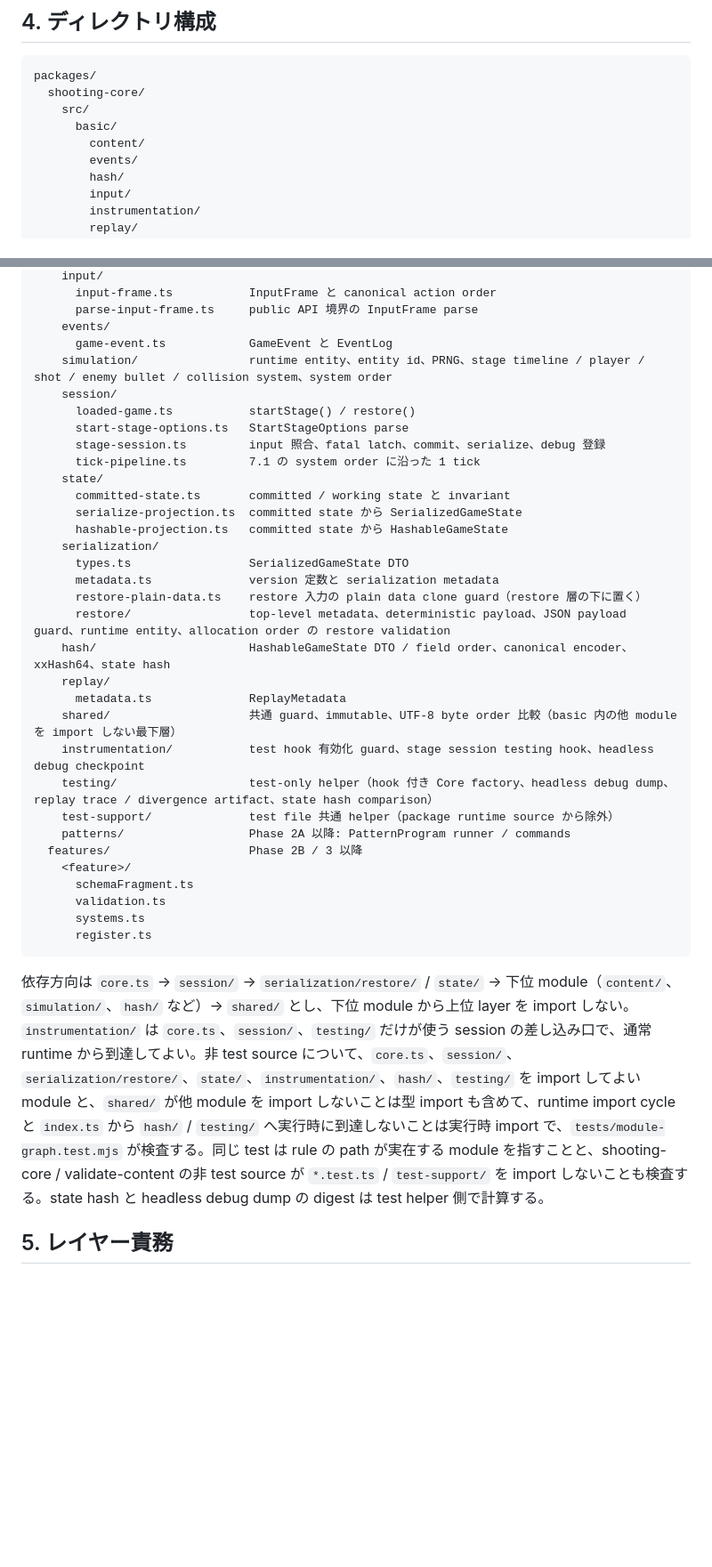
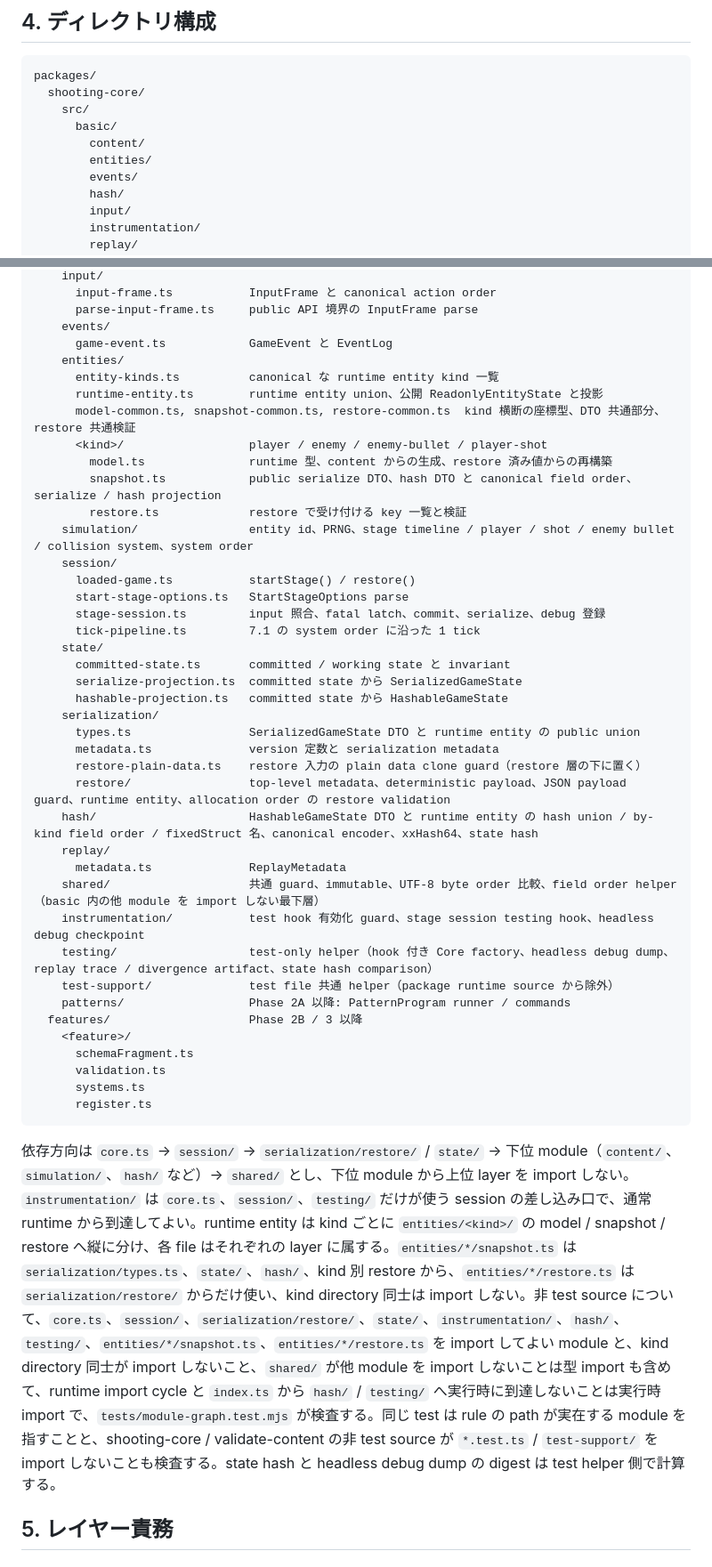
Before and after one commit to zredjet/danmaku-kit, a Markdown page: docs/design.md, 2 parts joined by grey strips. Shown at 89% size. Drawn GitHub-style; blank space fills up the shorter version.

````diff
--- a/docs/design.md
+++ b/docs/design.md
@@ -75,6 +75,7 @@ packages/
     src/
       basic/
         content/
+        entities/
         events/
         hash/
         input/
@@ -149,7 +150,15 @@ packages/shooting-core/src/
       parse-input-frame.ts     public API 境界の InputFrame parse
     events/
       game-event.ts            GameEvent と EventLog
-    simulation/                runtime entity、entity id、PRNG、stage timeline / player / shot / enemy bullet / collision system、system order
+    entities/
+      entity-kinds.ts          canonical な runtime entity kind 一覧
+      runtime-entity.ts        runtime entity union、公開 ReadonlyEntityState と投影
+      model-common.ts, snapshot-common.ts, restore-common.ts  kind 横断の座標型、DTO 共通部分、restore 共通検証
+      <kind>/                  player / enemy / enemy-bullet / player-shot
+        model.ts               runtime 型、content からの生成、restore 済み値からの再構築
+        snapshot.ts            public serialize DTO、hash DTO と canonical field order、serialize / hash projection
+        restore.ts             restore で受け付ける key 一覧と検証
+    simulation/                entity id、PRNG、stage timeline / player / shot / enemy bullet / collision system、system order
     session/
       loaded-game.ts           startStage() / restore()
       start-stage-options.ts   StartStageOptions parse
@@ -160,14 +169,14 @@ packages/shooting-core/src/
       serialize-projection.ts  committed state から SerializedGameState
       hashable-projection.ts   committed state から HashableGameState
     serialization/
-      types.ts                 SerializedGameState DTO
+      types.ts                 SerializedGameState DTO と runtime entity の public union
       metadata.ts              version 定数と serialization metadata
       restore-plain-data.ts    restore 入力の plain data clone guard（restore 層の下に置く）
       restore/                 top-level metadata、deterministic payload、JSON payload guard、runtime entity、allocation order の restore validation
-    hash/                      HashableGameState DTO / field order、canonical encoder、xxHash64、state hash
+    hash/                      HashableGameState DTO と runtime entity の hash union / by-kind field order / fixedStruct 名、canonical encoder、xxHash64、state hash
     replay/
       metadata.ts              ReplayMetadata
-    shared/                    共通 guard、immutable、UTF-8 byte order 比較（basic 内の他 module を import しない最下層）
+    shared/                    共通 guard、immutable、UTF-8 byte order 比較、field order helper（basic 内の他 module を import しない最下層）
     instrumentation/           test hook 有効化 guard、stage session testing hook、headless debug checkpoint
     testing/                   test-only helper（hook 付き Core factory、headless debug dump、replay trace / divergence artifact、state hash comparison）
     test-support/              test file 共通 helper（package runtime source から除外）
@@ -180,7 +189,7 @@ packages/shooting-core/src/
       register.ts
 ```
 
-依存方向は `core.ts` → `session/` → `serialization/restore/` / `state/` → 下位 module（`content/`、`simulation/`、`hash/` など）→ `shared/` とし、下位 module から上位 layer を import しない。`instrumentation/` は `core.ts`、`session/`、`testing/` だけが使う session の差し込み口で、通常 runtime から到達してよい。非 test source について、`core.ts`、`session/`、`serialization/restore/`、`state/`、`instrumentation/`、`hash/`、`testing/` を import してよい module と、`shared/` が他 module を import しないことは型 import も含めて、runtime import cycle と `index.ts` から `hash/` / `testing/` へ実行時に到達しないことは実行時 import で、`tests/module-graph.test.mjs` が検査する。同じ test は rule の path が実在する module を指すことと、shooting-core / validate-content の非 test source が `*.test.ts` / `test-support/` を import しないことも検査する。state hash と headless debug dump の digest は test helper 側で計算する。
+依存方向は `core.ts` → `session/` → `serialization/restore/` / `state/` → 下位 module（`content/`、`simulation/`、`hash/` など）→ `shared/` とし、下位 module から上位 layer を import しない。`instrumentation/` は `core.ts`、`session/`、`testing/` だけが使う session の差し込み口で、通常 runtime から到達してよい。runtime entity は kind ごとに `entities/<kind>/` の model / snapshot / restore へ縦に分け、各 file はそれぞれの layer に属する。`entities/*/snapshot.ts` は `serialization/types.ts`、`state/`、`hash/`、kind 別 restore から、`entities/*/restore.ts` は `serialization/restore/` からだけ使い、kind directory 同士は import しない。非 test source について、`core.ts`、`session/`、`serialization/restore/`、`state/`、`instrumentation/`、`hash/`、`testing/`、`entities/*/snapshot.ts`、`entities/*/restore.ts` を import してよい module と、kind directory 同士が import しないこと、`shared/` が他 module を import しないことは型 import も含めて、runtime import cycle と `index.ts` から `hash/` / `testing/` へ実行時に到達しないことは実行時 import で、`tests/module-graph.test.mjs` が検査する。同じ test は rule の path が実在する module を指すことと、shooting-core / validate-content の非 test source が `*.test.ts` / `test-support/` を import しないことも検査する。state hash と headless debug dump の digest は test helper 側で計算する。
 
 ## 5. レイヤー責務
 
````
Also changed, not shown: AGENTS.md (+25 -1 lines), docs/implementation-plan.md (+4 -4 lines).
